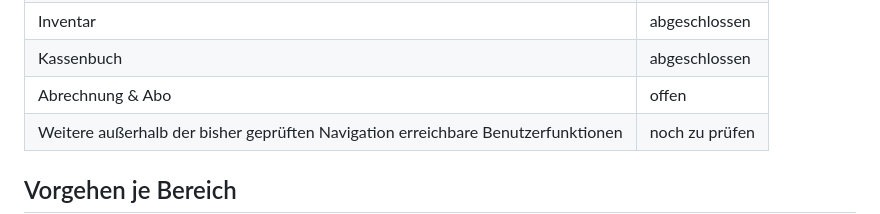
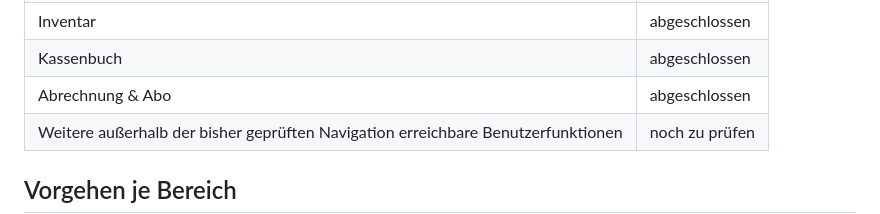
Before and after one commit to mastercad/Kaderblick-Documentation, a Markdown page: DOKUMENTATIONSPLAN.md, the part around the change. Drawn GitHub-style.

Commit message:
Markiere Abrechnung und Abo als abgeschlossen

```diff
--- a/DOKUMENTATIONSPLAN.md
+++ b/DOKUMENTATIONSPLAN.md
@@ -54,7 +54,7 @@ Diese Datei hält den Arbeitsstand der vollständigen Überarbeitung fest. Maßg
 | Strafenkatalog | abgeschlossen |
 | Inventar | abgeschlossen |
 | Kassenbuch | abgeschlossen |
-| Abrechnung & Abo | offen |
+| Abrechnung & Abo | abgeschlossen |
 | Weitere außerhalb der bisher geprüften Navigation erreichbare Benutzerfunktionen | noch zu prüfen |
 
 ## Vorgehen je Bereich
```
